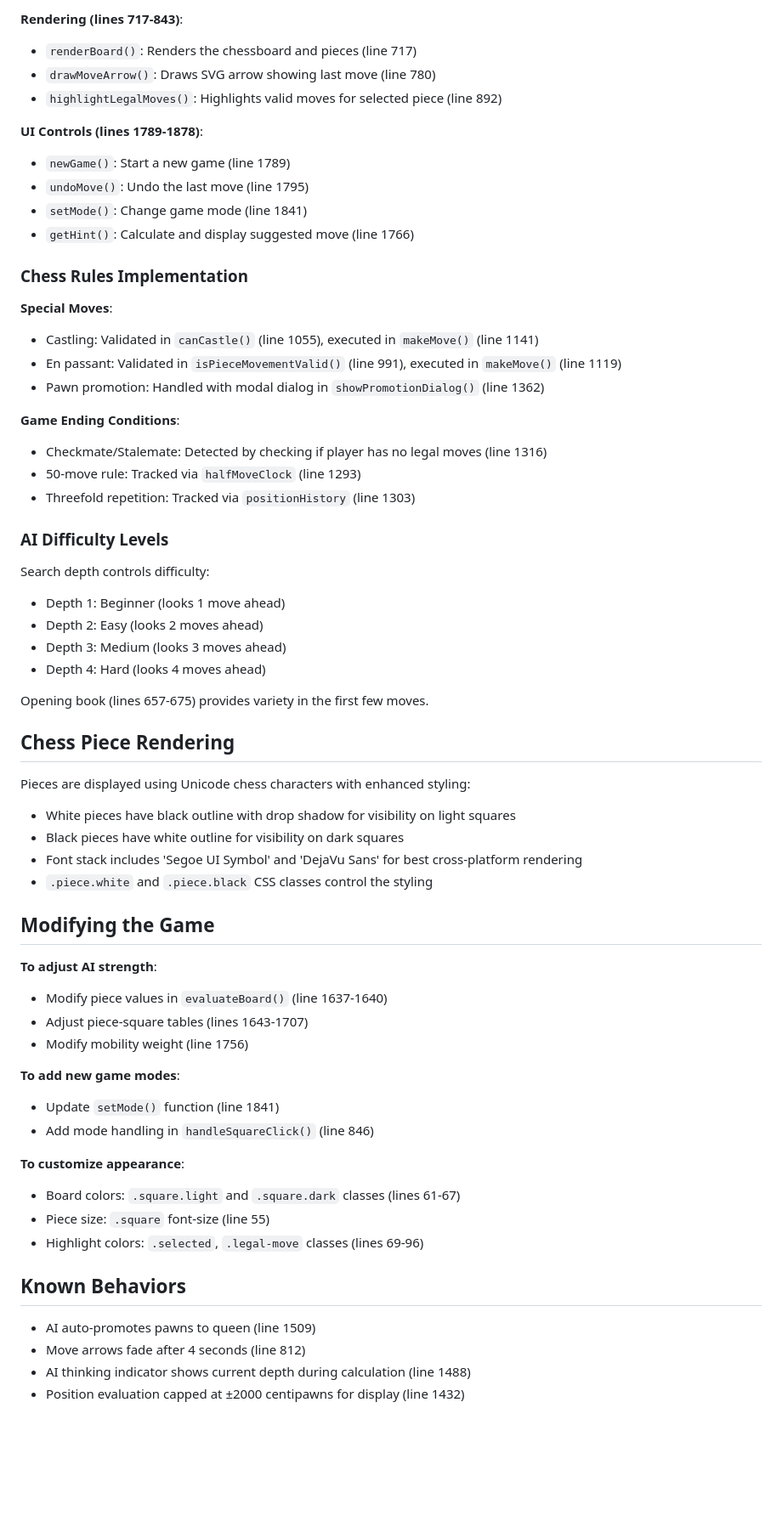
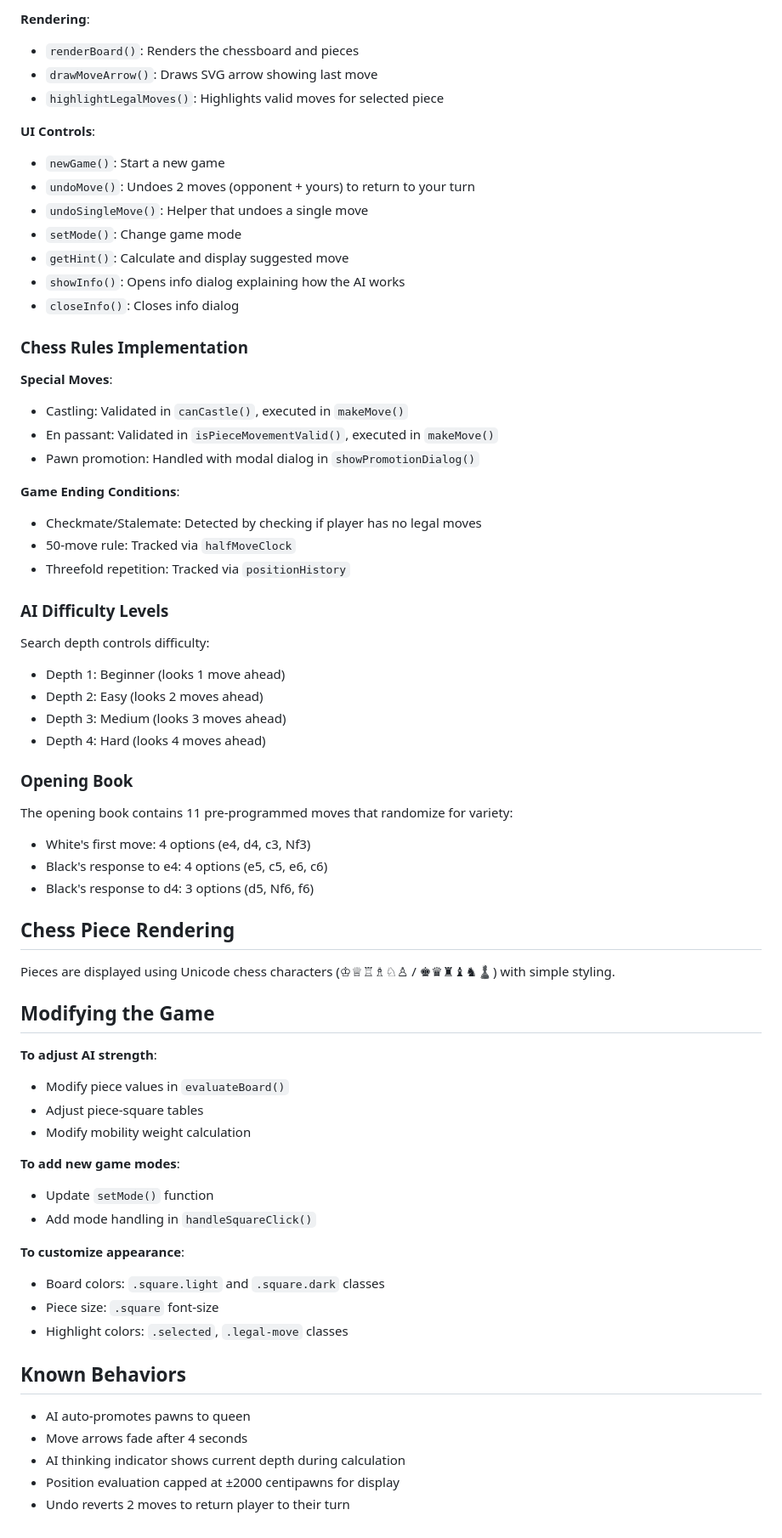
Before and after one commit to tomcoolpxl/coolchess, a Markdown page: CLAUDE.md, the part around one of its changes. Shown at 85% size. GitHub-like rendering; blank space fills up the shorter version.

```diff
--- a/CLAUDE.md
+++ b/CLAUDE.md
@@ -63,26 +76,29 @@ The game state is managed through global variables (lines 635-654):
 
-**Rendering (lines 717-843)**:
-- `renderBoard()`: Renders the chessboard and pieces (line 717)
-- `drawMoveArrow()`: Draws SVG arrow showing last move (line 780)
-- `highlightLegalMoves()`: Highlights valid moves for selected piece (line 892)
+**Rendering**:
+- `renderBoard()`: Renders the chessboard and pieces
+- `drawMoveArrow()`: Draws SVG arrow showing last move
+- `highlightLegalMoves()`: Highlights valid moves for selected piece
 
-**UI Controls (lines 1789-1878)**:
-- `newGame()`: Start a new game (line 1789)
-- `undoMove()`: Undo the last move (line 1795)
-- `setMode()`: Change game mode (line 1841)
-- `getHint()`: Calculate and display suggested move (line 1766)
+**UI Controls**:
+- `newGame()`: Start a new game
+- `undoMove()`: Undoes 2 moves (opponent + yours) to return to your turn
+- `undoSingleMove()`: Helper that undoes a single move
+- `setMode()`: Change game mode
+- `getHint()`: Calculate and display suggested move
+- `showInfo()`: Opens info dialog explaining how the AI works
+- `closeInfo()`: Closes info dialog
 
 ### Chess Rules Implementation
 
 **Special Moves**:
-- Castling: Validated in `canCastle()` (line 1055), executed in `makeMove()` (line 1141)
-- En passant: Validated in `isPieceMovementValid()` (line 991), executed in `makeMove()` (line 1119)
-- Pawn promotion: Handled with modal dialog in `showPromotionDialog()` (line 1362)
+- Castling: Validated in `canCastle()`, executed in `makeMove()`
+- En passant: Validated in `isPieceMovementValid()`, executed in `makeMove()`
+- Pawn promotion: Handled with modal dialog in `showPromotionDialog()`
 
 **Game Ending Conditions**:
-- Checkmate/Stalemate: Detected by checking if player has no legal moves (line 1316)
-- 50-move rule: Tracked via `halfMoveClock` (line 1293)
-- Threefold repetition: Tracked via `positionHistory` (line 1303)
+- Checkmate/Stalemate: Detected by checking if player has no legal moves
+- 50-move rule: Tracked via `halfMoveClock`
+- Threefold repetition: Tracked via `positionHistory`
 
 ### AI Difficulty Levels
 
@@ -92,35 +108,37 @@ Search depth controls difficulty:
 - Depth 3: Medium (looks 3 moves ahead)
 - Depth 4: Hard (looks 4 moves ahead)
 
-Opening book (lines 657-675) provides variety in the first few moves.
+### Opening Book
+
+The opening book contains 11 pre-programmed moves that randomize for variety:
+- White's first move: 4 options (e4, d4, c3, Nf3)
+- Black's response to e4: 4 options (e5, c5, e6, c6)
+- Black's response to d4: 3 options (d5, Nf6, f6)
 
 ## Chess Piece Rendering
 
-Pieces are displayed using Unicode chess characters with enhanced styling:
-- White pieces have black outline with drop shadow for visibility on light squares
-- Black pieces have white outline for visibility on dark squares
-- Font stack includes 'Segoe UI Symbol' and 'DejaVu Sans' for best cross-platform rendering
-- `.piece.white` and `.piece.black` CSS classes control the styling
+Pieces are displayed using Unicode chess characters (♔♕♖♗♘♙ / ♚♛♜♝♞♟) with simple styling.
 
 ## Modifying the Game
 
 **To adjust AI strength**:
-- Modify piece values in `evaluateBoard()` (line 1637-1640)
-- Adjust piece-square tables (lines 1643-1707)
-- Modify mobility weight (line 1756)
+- Modify piece values in `evaluateBoard()`
+- Adjust piece-square tables
+- Modify mobility weight calculation
 
 **To add new game modes**:
-- Update `setMode()` function (line 1841)
-- Add mode handling in `handleSquareClick()` (line 846)
+- Update `setMode()` function
+- Add mode handling in `handleSquareClick()`
 
 **To customize appearance**:
-- Board colors: `.square.light` and `.square.dark` classes (lines 61-67)
-- Piece size: `.square` font-size (line 55)
-- Highlight colors: `.selected`, `.legal-move` classes (lines 69-96)
+- Board colors: `.square.light` and `.square.dark` classes
+- Piece size: `.square` font-size
+- Highlight colors: `.selected`, `.legal-move` classes
 
 ## Known Behaviors
 
-- AI auto-promotes pawns to queen (line 1509)
-- Move arrows fade after 4 seconds (line 812)
-- AI thinking indicator shows current depth during calculation (line 1488)
-- Position evaluation capped at ±2000 centipawns for display (line 1432)
+- AI auto-promotes pawns to queen
+- Move arrows fade after 4 seconds
+- AI thinking indicator shows current depth during calculation
+- Position evaluation capped at ±2000 centipawns for display
+- Undo reverts 2 moves to return player to their turn
```
Also changed, not shown: other parts of CLAUDE.md (+31 -18 lines), README.md (+8 -6 lines).
